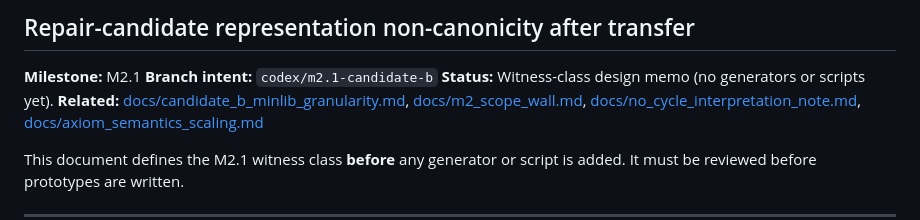
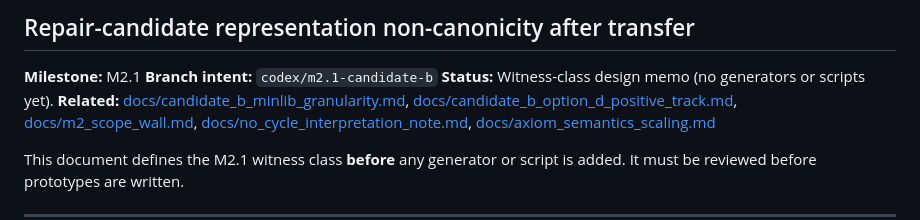
Before and after one commit to SHayashida/Sen-Lean4, a Markdown page: docs/candidate_b_encoding_sensitivity.md, the part around the change. Rendered like a GitHub page.

Commit message:
docs(m2.1): record Option D positive-track result

```diff
--- a/docs/candidate_b_encoding_sensitivity.md
+++ b/docs/candidate_b_encoding_sensitivity.md
@@ -5,6 +5,7 @@
 **Branch intent:** `codex/m2.1-candidate-b`
 **Status:** Witness-class design memo (no generators or scripts yet).
 **Related:** [docs/candidate_b_minlib_granularity.md](candidate_b_minlib_granularity.md),
+[docs/candidate_b_option_d_positive_track.md](candidate_b_option_d_positive_track.md),
 [docs/m2_scope_wall.md](m2_scope_wall.md),
 [docs/no_cycle_interpretation_note.md](no_cycle_interpretation_note.md),
 [docs/axiom_semantics_scaling.md](axiom_semantics_scaling.md)
```
Also changed, not shown: docs/candidate_b_option_d_positive_track.md (added, +128 -0 lines), docs/candidate_b_parametric_split_design.md (+1 -0 lines).
